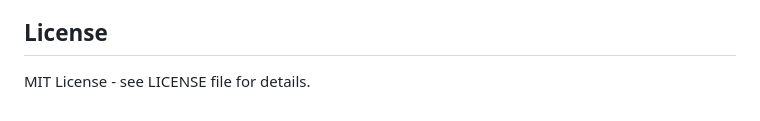
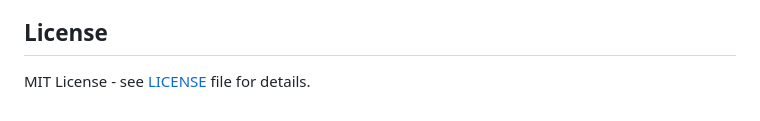
Before and after one commit to live-by-unix/AgentVCS, a Markdown page: README.md, the part around the change. Rendered like a GitHub page.

```diff
--- a/README.md
+++ b/README.md
@@ -564,5 +564,4 @@ Remote repository configuration:
 - [Event Streaming](docs/event-streaming.md) - Real-time event monitoring
 
 ## License
-
-MIT License - see LICENSE file for details.
+MIT License - see [LICENSE](LICENSE) file for details.
```
